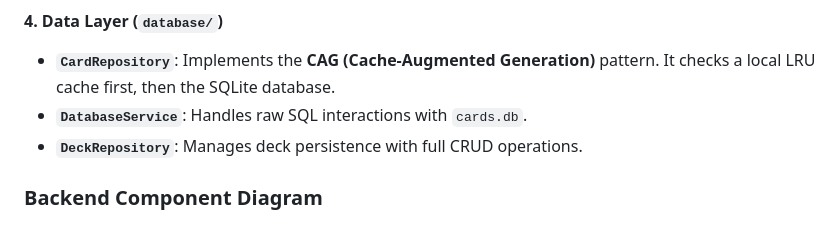
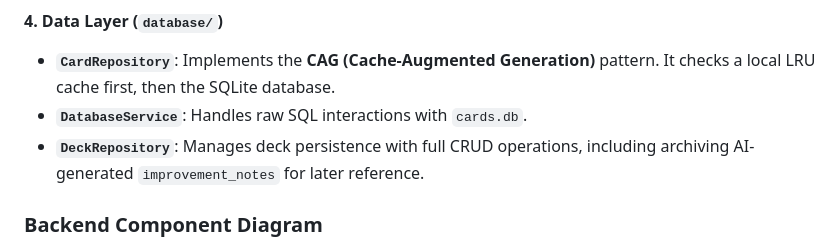
Before and after one commit to swstevens/agentic-cag-system, a Markdown page: v3/docs/ARCHITECTURE.md, the part around the change. Drawn GitHub-style.

```diff
--- a/v3/docs/ARCHITECTURE.md
+++ b/v3/docs/ARCHITECTURE.md
@@ -53,7 +53,7 @@ stateDiagram-v2
 
 - **`CardRepository`**: Implements the **CAG (Cache-Augmented Generation)** pattern. It checks a local LRU cache first, then the SQLite database.
 - **`DatabaseService`**: Handles raw SQL interactions with `cards.db`.
-- **`DeckRepository`**: Manages deck persistence with full CRUD operations.
+- **`DeckRepository`**: Manages deck persistence with full CRUD operations, including archiving AI-generated `improvement_notes` for later reference.
 
 ### Backend Component Diagram
 
```
Also changed, not shown: v3/docs/BACKEND_API.md (+8 -2 lines), v3/docs/FRONTEND_INTEGRATION.md (+7 -2 lines).
